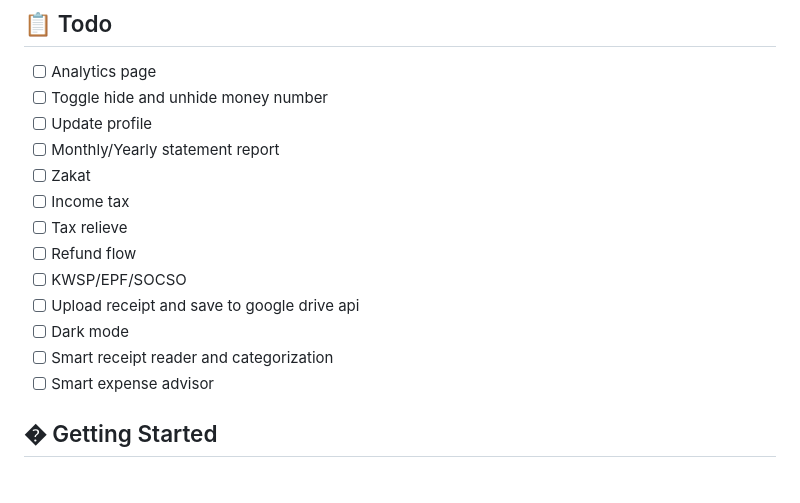
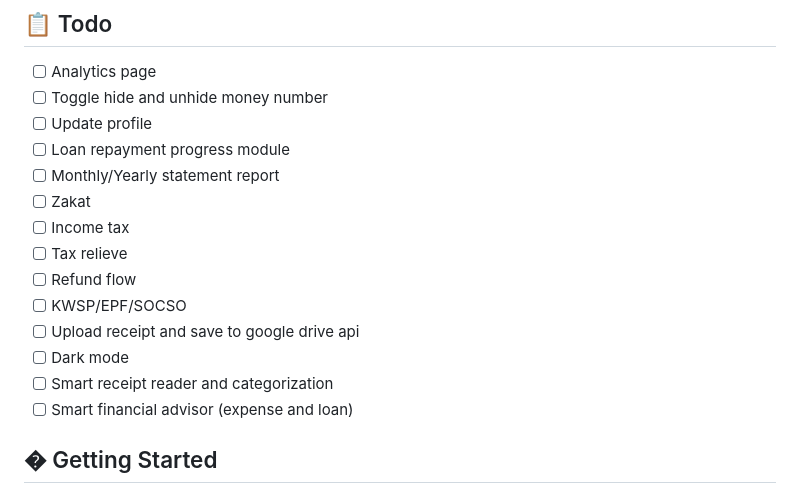
Before and after one commit to amirulabdlatib/Expenso, a Markdown page: README.md, the part around the change. GitHub-like rendering.

Commit message:
Update feature list in README.md

```diff
--- a/README.md
+++ b/README.md
@@ -29,6 +29,7 @@ Expenso/
 -   [ ] Analytics page
 -   [ ] Toggle hide and unhide money number
 -   [ ] Update profile
+-   [ ] Loan repayment progress module
 -   [ ] Monthly/Yearly statement report
 -   [ ] Zakat
 -   [ ] Income tax
@@ -38,7 +39,7 @@ Expenso/
 -   [ ] Upload receipt and save to google drive api
 -   [ ] Dark mode
 -   [ ] Smart receipt reader and categorization
--   [ ] Smart expense advisor
+-   [ ] Smart financial advisor (expense and loan)
 
 ## � Getting Started
 
```
